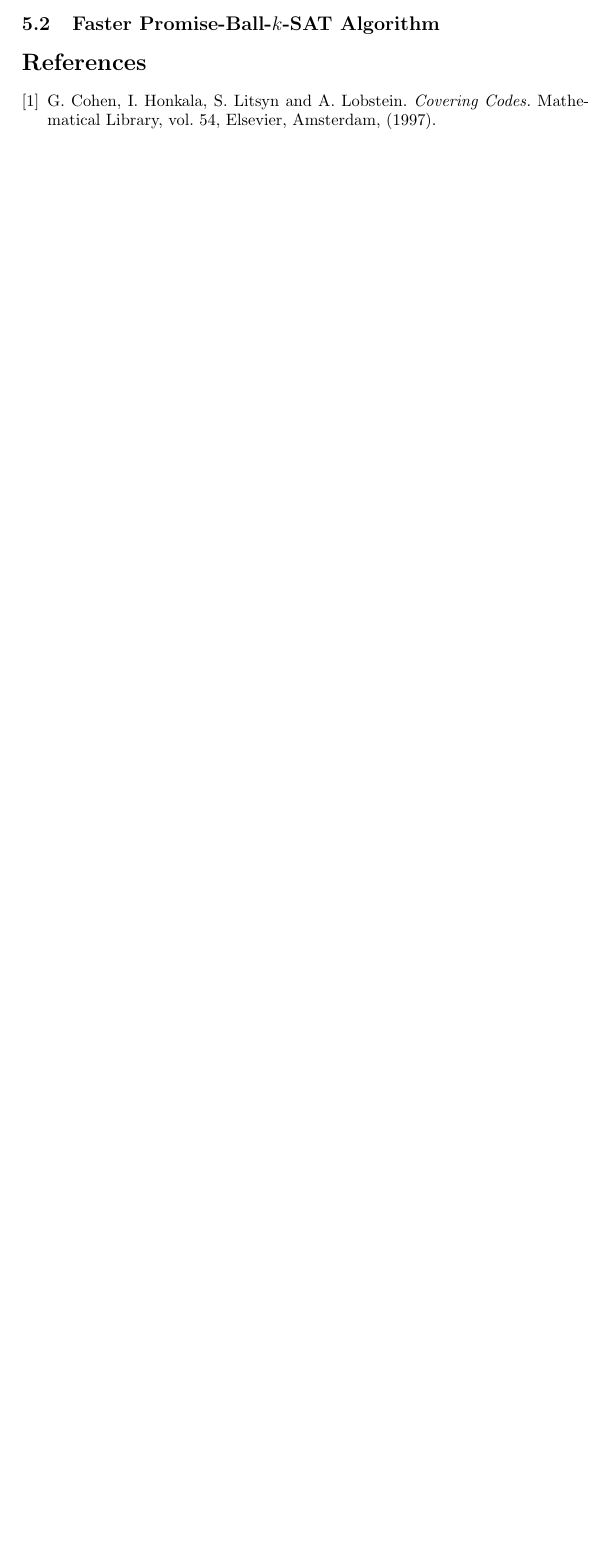
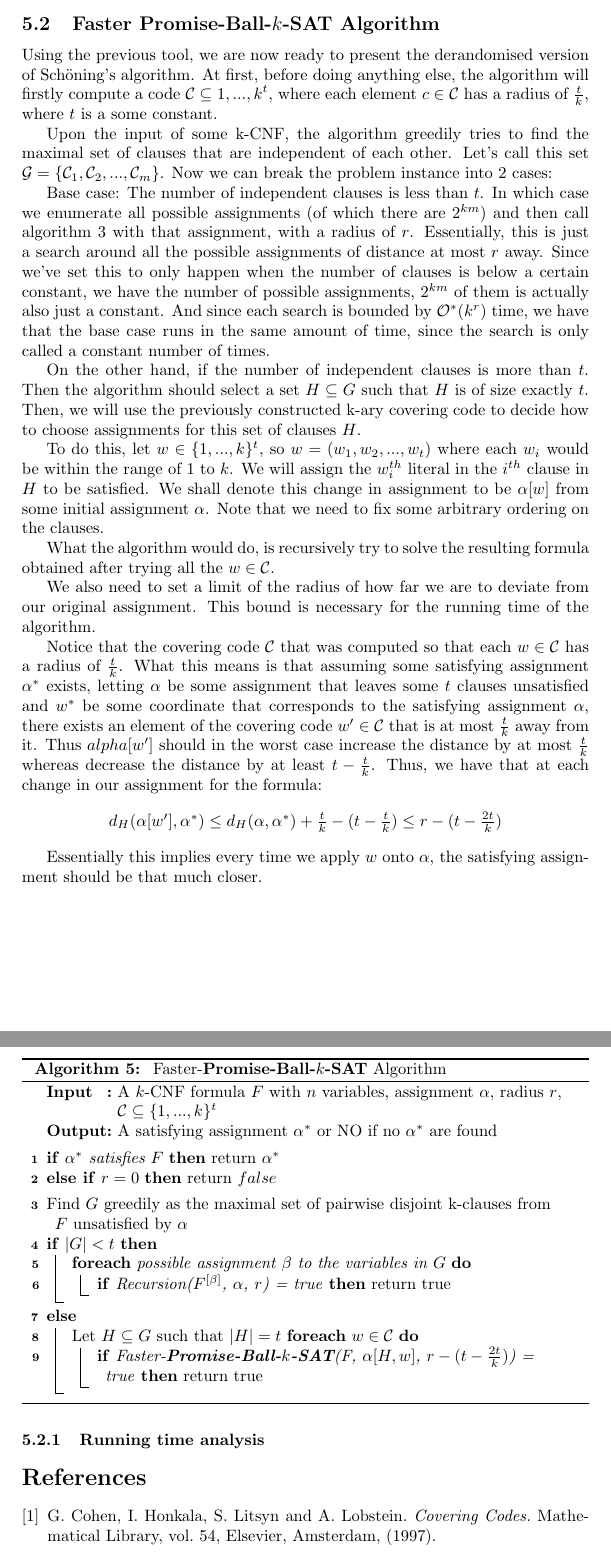
Before and after one commit to newalter/CS5330Project, a LaTeX document (Explanatory.tex): part of page 8 of 8 before the commit and two parts of pages 8 and 9 of 9 after it, the two joined at a grey line, cut so that both start at the same text, the shorter picture padded with empty space. Compiled offline with pdfLaTeX.

Commit message:
finish section 5.2

```diff
--- a/Explanatory.tex
+++ b/Explanatory.tex
@@ -260,8 +260,54 @@ We then try to approximate the size of the $k$-nary covering code with the follo
 |\cc^k_{{t/k}}| \leq \left \lceil \frac{t\ln(k)k^t}{{t \choose t/k}(k-1)^{t/k}} \right \rceil \leq \frac{t^2 k^t (k-1)^{(k-1)t/k}}{k^t(k-1)^{(k-1)t/k}} \leq t^2(k-1)^{t-2t/k}
 \end{align*}
 \subsection{Faster $\PBSbf$ Algorithm}
-%Faster Recursion
+Using the previous tool, we are now ready to present the derandomised version of Sch\"{o}ning's algorithm. At first, before doing anything else, the algorithm will firstly compute a code $\mathcal{C} \subseteq {1, ...,k}^t$, where each element $c \in \mathcal{C}$ has a radius of $\frac{t}{k}$, where $t$ is a some constant.\par
 
+Upon the input of some k-CNF, the algorithm greedily tries to find the maximal set of clauses that are independent of each other. Let's call this set $\mathcal{G} = \{\mathcal{C}_1, \mathcal{C}_2, ...,\mathcal{C}_m\}$. Now we can break the problem instance into 2 cases: \par
+
+Base case: The number of independent clauses is less than $t$. In which case we enumerate all possible assignments (of which there are $2^{km}$) and then call algorithm 3 with that assignment, with a radius of $r$. Essentially, this is just a search around all the possible assignments of distance at most $r$ away. Since we've set this to only happen when the number of clauses is below a certain constant, we have the number of possible assignments, $2^{km}$ of them is actually also just a constant. And since each search is bounded by $\O(k^r)$ time, we have that the base case runs in the same amount of time, since the search is only called a constant number of times.\par
+
+On the other hand, if the number of independent clauses is more than $t$. Then the algorithm should select a set $H \subseteq G$ such that $H$ is of size exactly $t$. Then, we will use the previously constructed k-ary covering code to decide how to choose assignments for this set of clauses $H$.\par
+
+To do this, let $w \in \{1, ..., k\}^t$, so $w = (w_1, w_2, ..., w_t)$ where each $w_i$ would be within the range of $1$ to $k$. We will assign the $w_i^{th}$ literal in the $i^{th}$ clause in $H$ to be satisfied. We shall denote this change in assignment to be $\alpha[w]$ from some initial assignment $\alpha$. Note that we need to fix some arbitrary ordering on the clauses. \par
+
+What the algorithm would do, is recursively try to solve the resulting formula obtained after trying all the $w \in \mathcal{C}$.
+
+We also need to set a limit of the radius of how far we are to deviate from our original assignment. This bound is necessary for the running time of the algorithm.\par
+
+Notice that the covering code $\mathcal{C}$ that was computed so that each $w \in \mathcal{C}$ has a radius of $\frac{t}{k}$. What this means is that assuming some satisfying assignment $\alpha^*$ exists, letting $\alpha$ be some assignment that leaves some $t$ clauses unsatisfied and $w^*$ be some coordinate that corresponds to the satisfying assignment $\alpha$, there exists an element of the covering code $w' \in \mathcal{C}$ that is at most $\frac{t}{k}$ away from it. Thus $
+alpha[w']$ should in the worst case increase the distance by at most $\frac{t}{k}$ whereas decrease the distance by at least $t - \frac{t}{k}$. Thus, we have that at each change in our assignment for the formula: \par
+
+\begin{center}
+	$d_H(\alpha[w'], \alpha^{*}) \leq d_H(\alpha, \alpha^{*}) + \frac{t}{k} - (t - \frac{t}{k}) \leq r - (t - \frac{2t}{k})$
+\end{center}
+
+Essentially this implies every time we apply $w$ onto $\alpha$, the satisfying assignment should be that much closer.\par
+
+\begin{algorithm}[H]
+	\caption{ Faster-$\PBSbf$ Algorithm}
+	\DontPrintSemicolon
+	\SetKwInOut{Input}{Input}\SetKwInOut{Output}{Output}
+	\Input{A $\CNF$ formula $F$ with $n$ variables, assignment $\alpha$, radius $r$, $\mathcal{C} \subseteq \{1,...,k\}^t$}
+	\Output{A satisfying assignment $\astar$ or NO if no $\astar$ are found}
+	\BlankLine
+	\lIf{$\astar$ satisfies $F$}{return $\astar$}
+	\lElseIf{$r = 0$} {return $false$}
+	\BlankLine
+	Find $G$ greedily as the maximal set of pairwise disjoint k-clauses from $F$ unsatisfied by $\alpha$\\
+	\If{$|G| < t$}{
+		\ForEach{possible assignment $\beta$ to the variables in $G$}{
+			\lIf{Recursion($F^{[\beta]}$, $\alpha$, $r$) = true}{return true}
+		}
+	}
+	\Else {Let $H \subseteq G$ such that $|H| = t$
+	\ForEach{$w \in \mathcal{C}$}
+	{
+		\lIf{Faster-$\PBSbf$(F, $\alpha[H, w]$, $r - (t - \frac{2t}{k})$) = true} {return true}
+	}
+	}
+	\end{algorithm}
+
+\subsubsection{Running time analysis}
 
 \begin{thebibliography}{9}
 
```
